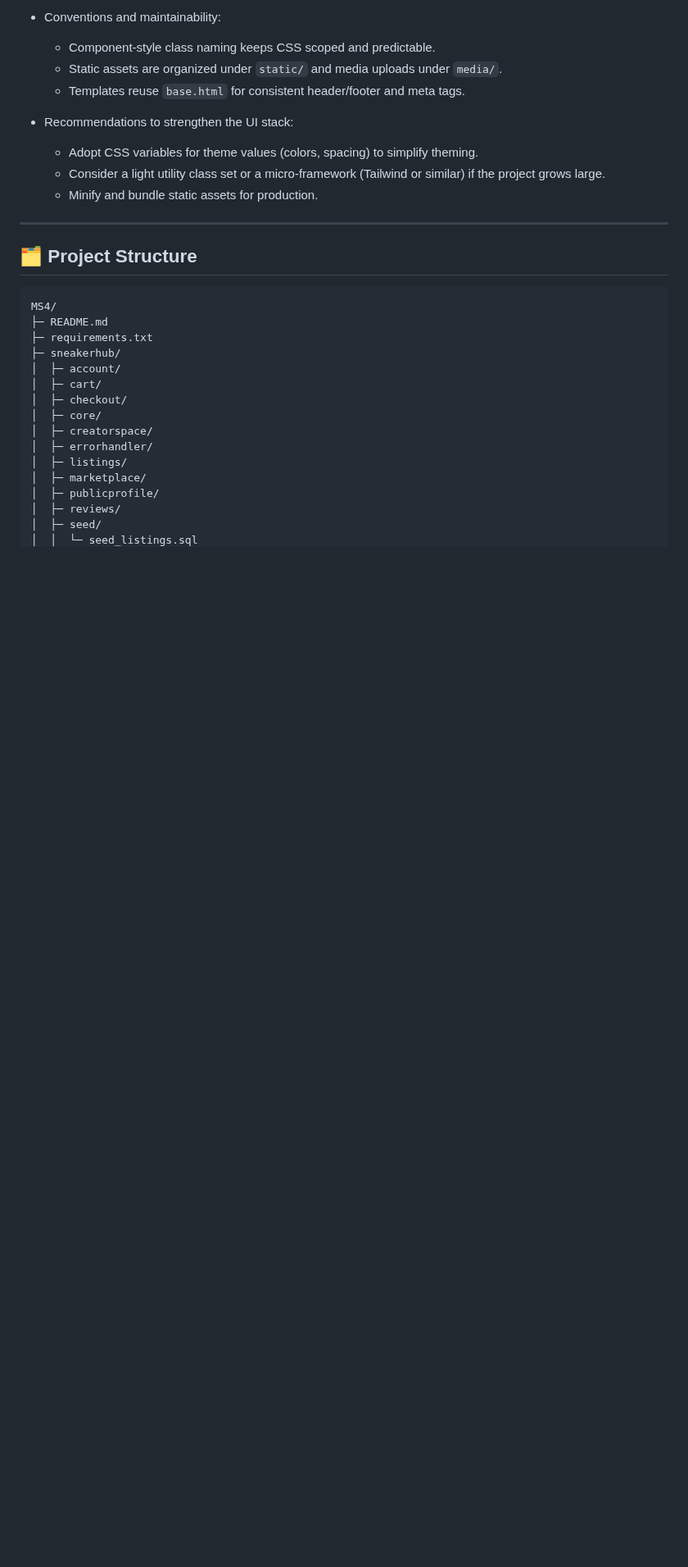
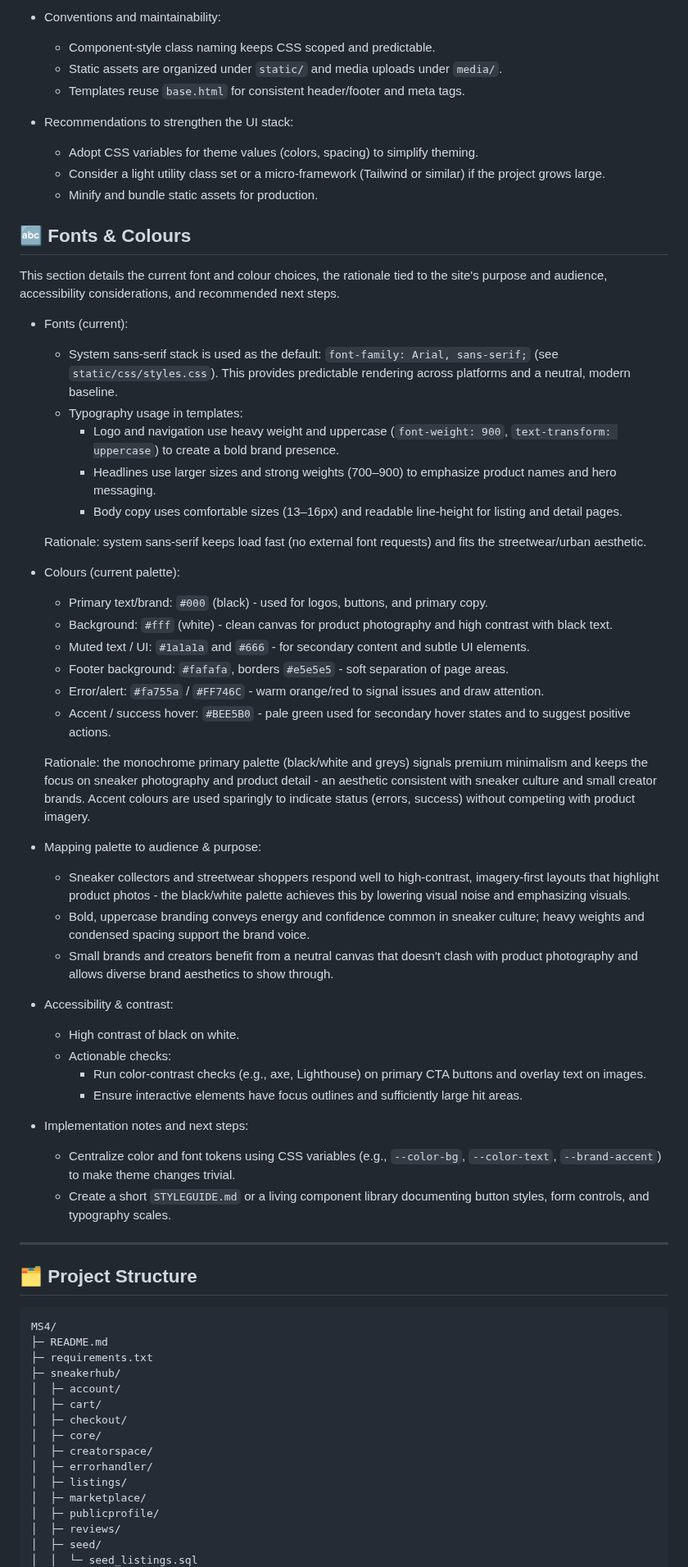
Before and after one commit to Ljkkj7/Milestone4, a Markdown page: README.md, the part around the change. Shown at 82% size. GitHub-like rendering; blank space fills up the shorter version.

Commit message:
Typography section in README

```diff
--- a/README.md
+++ b/README.md
@@ -73,6 +73,44 @@ This project uses Django templates for server-rendered pages, a handcrafted CSS
   - Adopt CSS variables for theme values (colors, spacing) to simplify theming.
   - Consider a light utility class set or a micro-framework (Tailwind or similar) if the project grows large.
   - Minify and bundle static assets for production.
+
+## 🔤 Fonts & Colours
+
+This section details the current font and colour choices, the rationale tied to the site's purpose and audience, accessibility considerations, and recommended next steps.
+
+- Fonts (current):
+  - System sans-serif stack is used as the default: `font-family: Arial, sans-serif;` (see `static/css/styles.css`). This provides predictable rendering across platforms and a neutral, modern baseline.
+  - Typography usage in templates:
+    - Logo and navigation use heavy weight and uppercase (`font-weight: 900`, `text-transform: uppercase`) to create a bold brand presence.
+    - Headlines use larger sizes and strong weights (700–900) to emphasize product names and hero messaging.
+    - Body copy uses comfortable sizes (13–16px) and readable line-height for listing and detail pages.
+
+  Rationale: system sans-serif keeps load fast (no external font requests) and fits the streetwear/urban aesthetic.
+
+- Colours (current palette):
+  - Primary text/brand: `#000` (black) - used for logos, buttons, and primary copy.
+  - Background: `#fff` (white) - clean canvas for product photography and high contrast with black text.
+  - Muted text / UI: `#1a1a1a` and `#666` - for secondary content and subtle UI elements.
+  - Footer background: `#fafafa`, borders `#e5e5e5` - soft separation of page areas.
+  - Error/alert: `#fa755a` / `#FF746C` - warm orange/red to signal issues and draw attention.
+  - Accent / success hover: `#BEE5B0` - pale green used for secondary hover states and to suggest positive actions.
+
+  Rationale: the monochrome primary palette (black/white and greys) signals premium minimalism and keeps the focus on sneaker photography and product detail - an aesthetic consistent with sneaker culture and small creator brands. Accent colours are used sparingly to indicate status (errors, success) without competing with product imagery.
+
+- Mapping palette to audience & purpose:
+  - Sneaker collectors and streetwear shoppers respond well to high-contrast, imagery-first layouts that highlight product photos - the black/white palette achieves this by lowering visual noise and emphasizing visuals.
+  - Bold, uppercase branding conveys energy and confidence common in sneaker culture; heavy weights and condensed spacing support the brand voice.
+  - Small brands and creators benefit from a neutral canvas that doesn't clash with product photography and allows diverse brand aesthetics to show through.
+
+- Accessibility & contrast:
+  - High contrast of black on white.
+  - Actionable checks:
+    - Run color-contrast checks (e.g., axe, Lighthouse) on primary CTA buttons and overlay text on images.
+    - Ensure interactive elements have focus outlines and sufficiently large hit areas.
+
+- Implementation notes and next steps:
+  - Centralize color and font tokens using CSS variables (e.g., `--color-bg`, `--color-text`, `--brand-accent`) to make theme changes trivial.
+  - Create a short `STYLEGUIDE.md` or a living component library documenting button styles, form controls, and typography scales.
 
 ---
 
```
